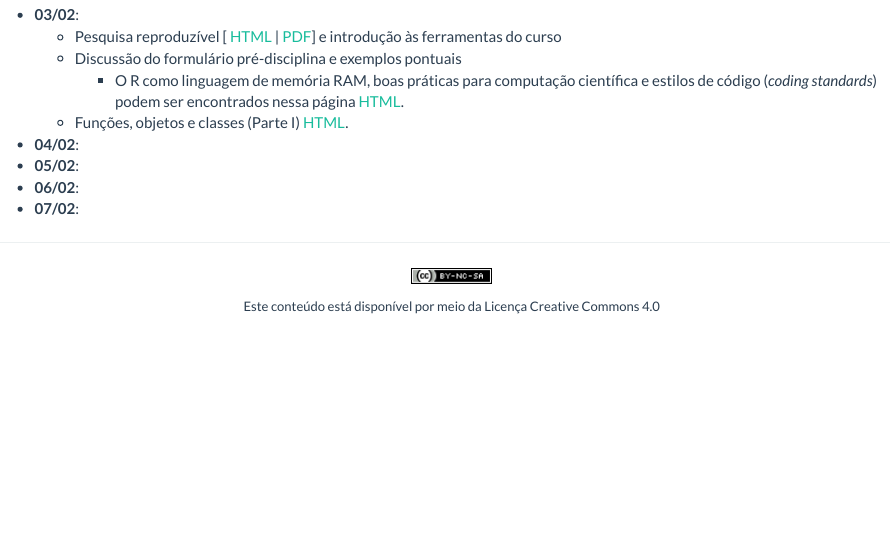
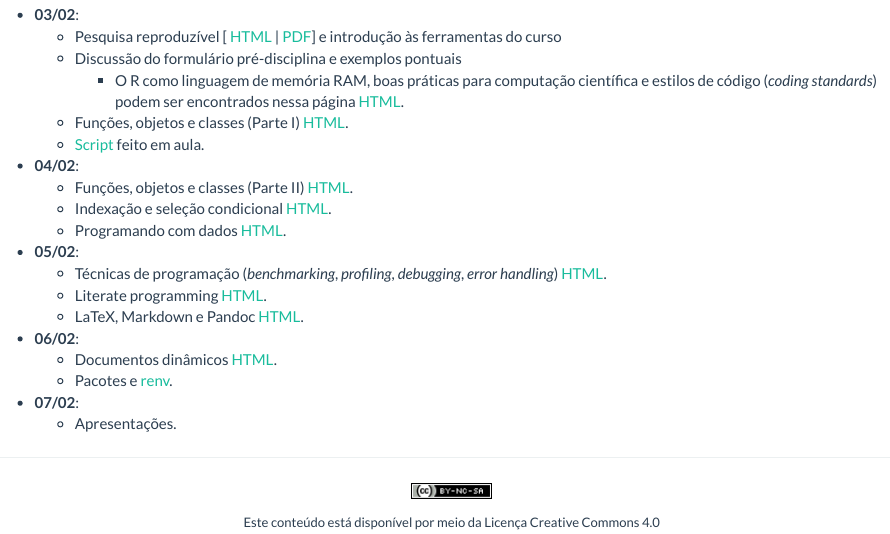
Before and after one commit to fernandomayer/reco, an R Markdown document (aulas.Rmd): the page in a window 1100 px wide, from 140 px down. Rendered offline with R 4.5, knitr and Pandoc, with nearby package versions.

Commit message:
Atualiza aulas

```diff
--- a/aulas.Rmd
+++ b/aulas.Rmd
@@ -20,7 +20,27 @@ source("setup_knitr.R")
       encontrados nessa página [HTML](computacao-cientifica.html).
   - Funções, objetos e classes (Parte I)
     [HTML](http://cursos.leg.ufpr.br/ce089/objetos-classes.html).
+  - [Script](scripts/script_dia1.R) feito em aula.
 - **04/02**:
+  - Funções, objetos e classes (Parte II)
+    [HTML](http://cursos.leg.ufpr.br/ce089/objetos-classes.html).
+  - Indexação e seleção condicional
+    [HTML](http://cursos.leg.ufpr.br/ce089/indexacao-selecao.html).
+  - Programando com dados
+    [HTML](http://cursos.leg.ufpr.br/ce089/programacao.html).
 - **05/02**:
+  - Técnicas de programação (*benchmarking*, *profiling*, *debugging*,
+      *error handling*)
+      [HTML](http://cursos.leg.ufpr.br/ce089/slides/01_tecnicas.html).
+  - Literate programming
+    [HTML](http://cursos.leg.ufpr.br/prr/capLitProg.html).
+  - LaTeX, Markdown e Pandoc
+    [HTML](http://cursos.leg.ufpr.br/prr/capMarkdown.html).
+<!-- Alguns exemplos aqui: -->
+<!--     http://leg.ufpr.br/~fernandomayer/aulas/ce083/aulas.html  -->
 - **06/02**:
+  - Documentos dinâmicos
+    [HTML](http://cursos.leg.ufpr.br/prr/capDocDin.html).
+  - Pacotes e [renv](https://rstudio.github.io/renv/articles/renv.html).
 - **07/02**:
+  - Apresentações.
```
